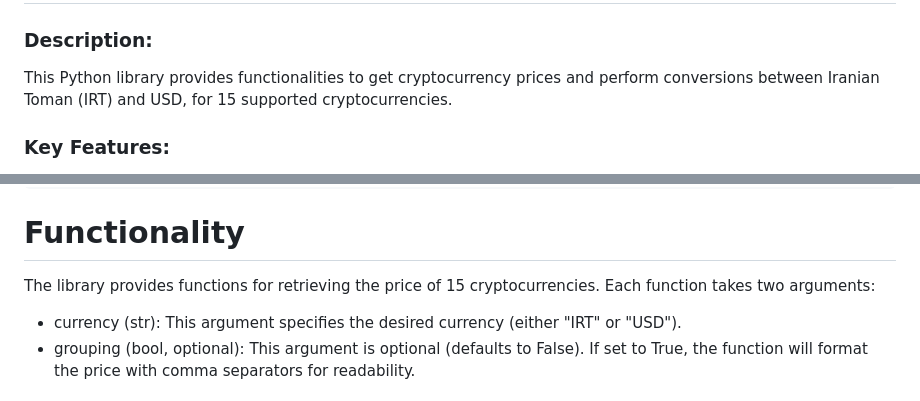
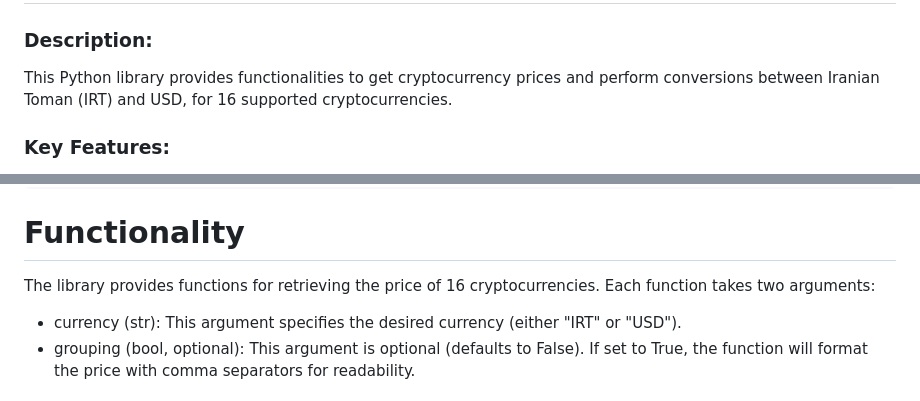
Before and after one commit to YashaNajafi/YN_Exchange, a Markdown page: README.md, 2 parts joined by grey strips. Drawn GitHub-style.

````diff
--- a/README.md
+++ b/README.md
@@ -7,7 +7,7 @@
 # Documentation
 
 ### Description:
-This Python library provides functionalities to get cryptocurrency prices and perform conversions between Iranian Toman (IRT) and USD, for 15 supported cryptocurrencies.
+This Python library provides functionalities to get cryptocurrency prices and perform conversions between Iranian Toman (IRT) and USD, for 16 supported cryptocurrencies.
 
 ### Key Features:
 * Get the current price of various cryptocurrencies in IRT or USD.
@@ -37,7 +37,7 @@ TRX
 pip install YnExchangePY
 ```
 # Functionality
-The library provides functions for retrieving the price of 15 cryptocurrencies. Each function takes two arguments:<br/>
+The library provides functions for retrieving the price of 16 cryptocurrencies. Each function takes two arguments:<br/>
 * currency (str): This argument specifies the desired currency (either "IRT" or "USD").
 * grouping (bool, optional): This argument is optional (defaults to False). If set to True, the function will format the price with comma separators for readability.<br/><br/>
 **Here's a list of all the available functions:**
````
